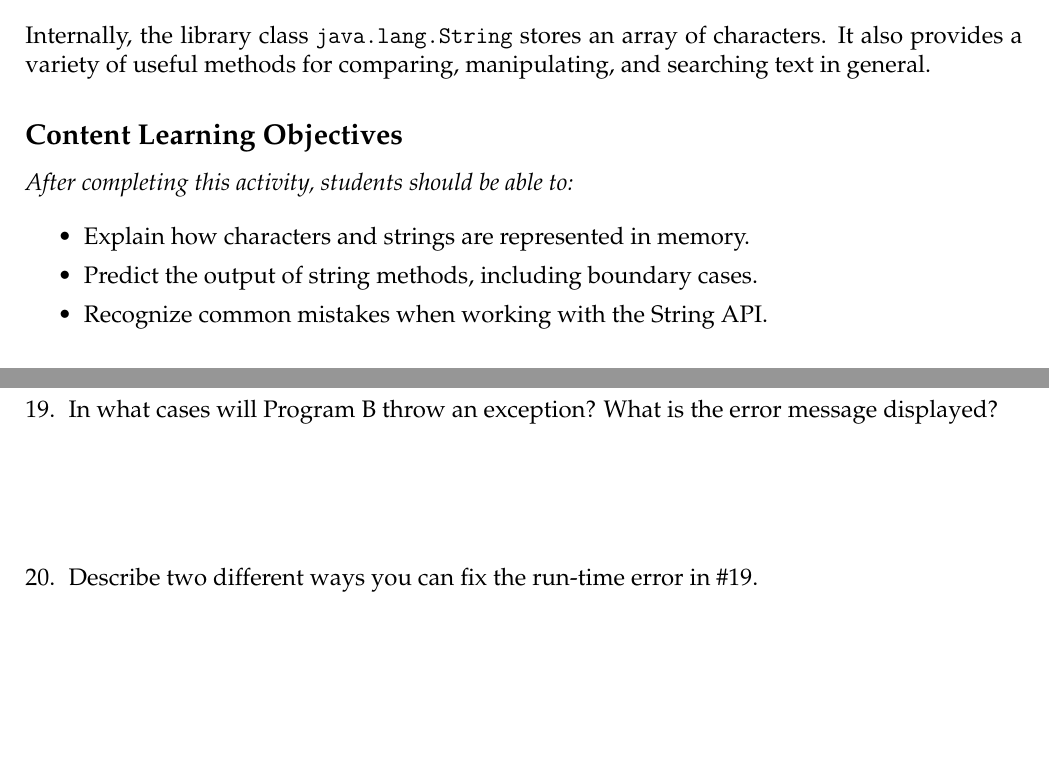
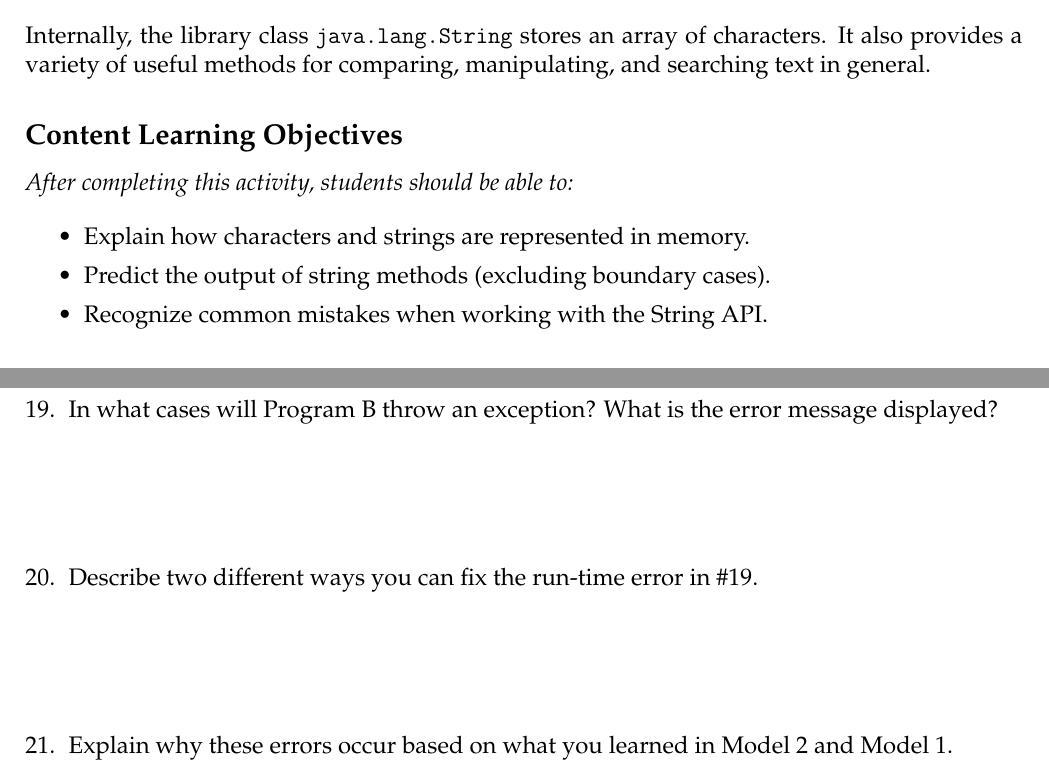
Before and after one commit to ChrisMayfield/cspogil, a LaTeX document (CS1/Act09/Act09-ObjectOriented.tex, which reads CS1/Act09/string-mistakes.tex): two parts of pages 1 and 7 of 7, joined at a grey line, cut so that both start at the same text, the shorter picture padded with empty space. Compiled offline with pdfLaTeX.

Commit message:
added one last question

```diff
--- a/CS1/Act09/Act09-ObjectOriented.tex
+++ b/CS1/Act09/Act09-ObjectOriented.tex
@@ -2,7 +2,7 @@
 
 \title{Activity 9: Object-Oriented}
 \author{Chris Mayfield and Helen Hu}
-\date{July 2017}
+\date{Spring 2018}
 
 \input{../../cspogil.sty}
 
@@ -15,7 +15,7 @@ It also provides a variety of useful methods for comparing, manipulating, and se
 
 \guide{
   \item Explain how characters and strings are represented in memory.
-  \item Predict the output of string methods, including boundary cases.
+  \item Predict the output of string methods (excluding boundary cases).
   \item Recognize common mistakes when working with the String API.
 }{
   \item Working with all team members to reach consensus on hard questions. (Teamwork)
--- a/CS1/Act09/string-mistakes.tex
+++ b/CS1/Act09/string-mistakes.tex
@@ -83,7 +83,15 @@ If the user enters a blank line, then there will be no character at position 1.
 
 \Q Describe two different ways you can fix the run-time error in \ref{errorB}.
 
-\begin{answer}[3em]
+\begin{answer}
 1. Check if the string is long enough: ~{\tt if (line.length() >= 2)} \\
 2. Keep asking for input until valid: ~{\tt do \{~...~\} while (line.length() < 2);}
 \end{answer}
+
+
+\Q Explain why these errors occur based on what you learned in \ref{string-methods.tex} and \ref{string-chararray.tex}.
+
+\begin{answer}
+The \java{toUpperCase} method returns a copy of {\tt this} string; it doesn't actually change the original string.
+The \java{charAt} method reads the internal character array; if the index is out of bounds, you'll get an exception.
+\end{answer}
```
Also changed, not shown: CS1/Act09/string-mistakes.tex (2 more changed lines).
